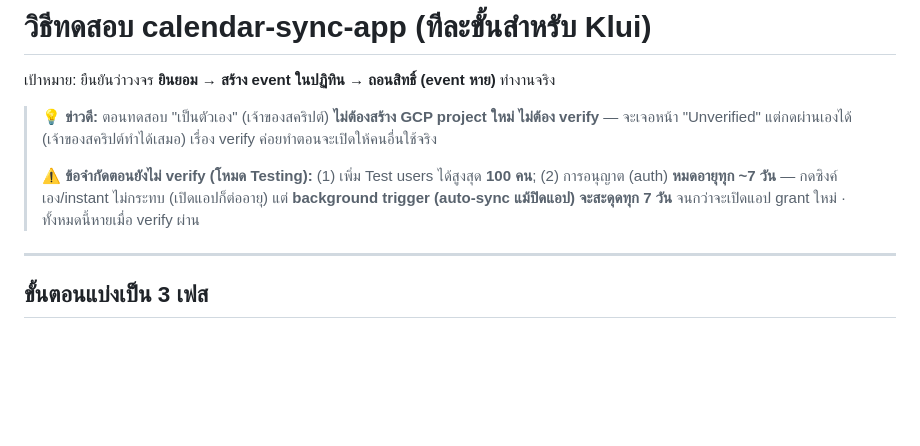
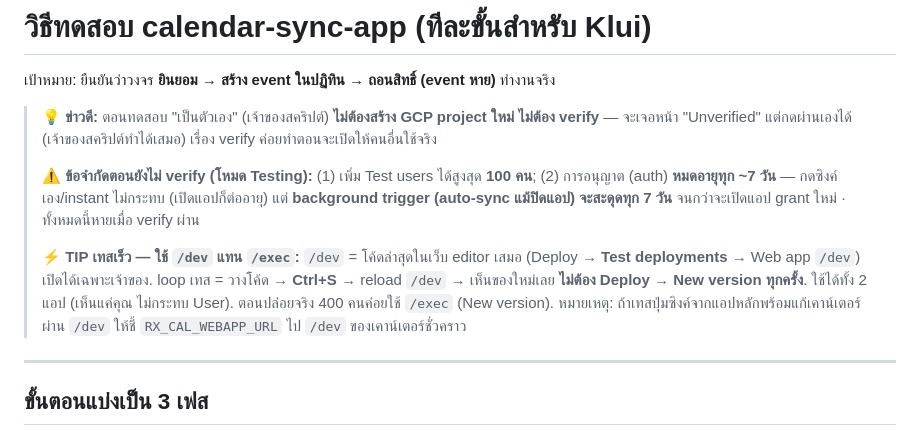
Before and after one commit to klui2543/siriraj-rx-shift, a Markdown page: calendar-sync-app/TESTING.md, the part around the change. Drawn GitHub-style; blank space fills up the shorter version.

Commit message:
docs(calendar-sync-app): TIP ใช้ /dev เทสเร็ว (ไม่ต้อง new version ทุกครั้ง)

```diff
--- a/calendar-sync-app/TESTING.md
+++ b/calendar-sync-app/TESTING.md
@@ -5,6 +5,8 @@
 > 💡 **ข่าวดี:** ตอนทดสอบ "เป็นตัวเอง" (เจ้าของสคริปต์) **ไม่ต้องสร้าง GCP project ใหม่ ไม่ต้อง verify** — จะเจอหน้า "Unverified" แต่กดผ่านเองได้ (เจ้าของสคริปต์ทำได้เสมอ) เรื่อง verify ค่อยทำตอนจะเปิดให้คนอื่นใช้จริง
 >
 > ⚠️ **ข้อจำกัดตอนยังไม่ verify (โหมด Testing):** (1) เพิ่ม Test users ได้สูงสุด **100 คน**; (2) การอนุญาต (auth) **หมดอายุทุก ~7 วัน** — กดซิงค์เอง/instant ไม่กระทบ (เปิดแอปก็ต่ออายุ) แต่ **background trigger (auto-sync แม้ปิดแอป) จะสะดุดทุก 7 วัน** จนกว่าจะเปิดแอป grant ใหม่ · ทั้งหมดนี้หายเมื่อ verify ผ่าน
+>
+> ⚡ **TIP เทสเร็ว — ใช้ `/dev` แทน `/exec`:** `/dev` = โค้ดล่าสุดในเว็บ editor เสมอ (Deploy → **Test deployments** → Web app `/dev`) เปิดได้เฉพาะเจ้าของ. loop เทส = วางโค้ด → **Ctrl+S** → reload `/dev` → เห็นของใหม่เลย **ไม่ต้อง Deploy → New version ทุกครั้ง**. ใช้ได้ทั้ง 2 แอป (เห็นแค่คุณ ไม่กระทบ User). ตอนปล่อยจริง 400 คนค่อยใช้ `/exec` (New version). หมายเหตุ: ถ้าเทสปุ่มซิงค์จากแอปหลักพร้อมแก้เคาน์เตอร์ผ่าน `/dev` ให้ชี้ `RX_CAL_WEBAPP_URL` ไป `/dev` ของเคาน์เตอร์ชั่วคราว
 
 ---
 
```
